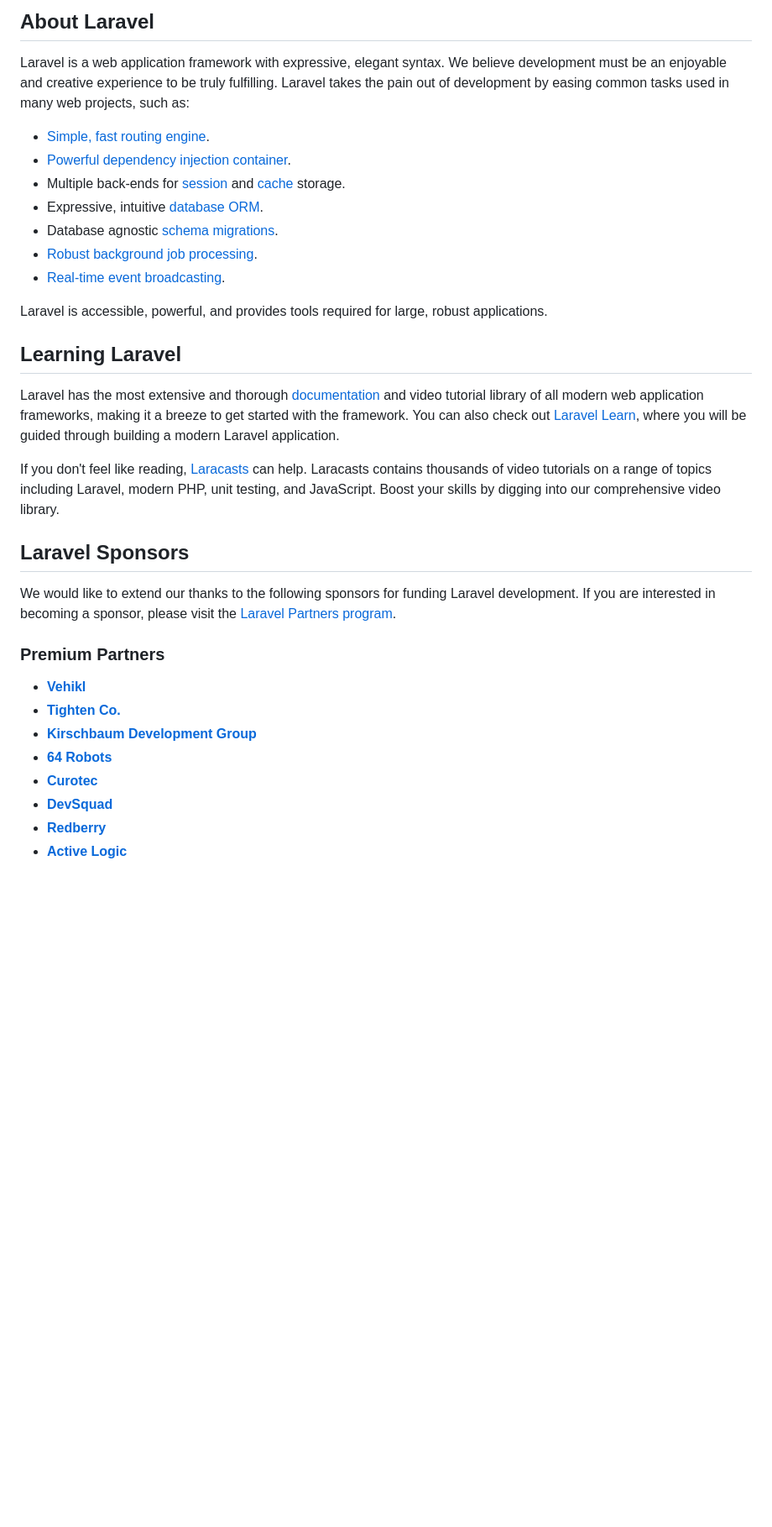
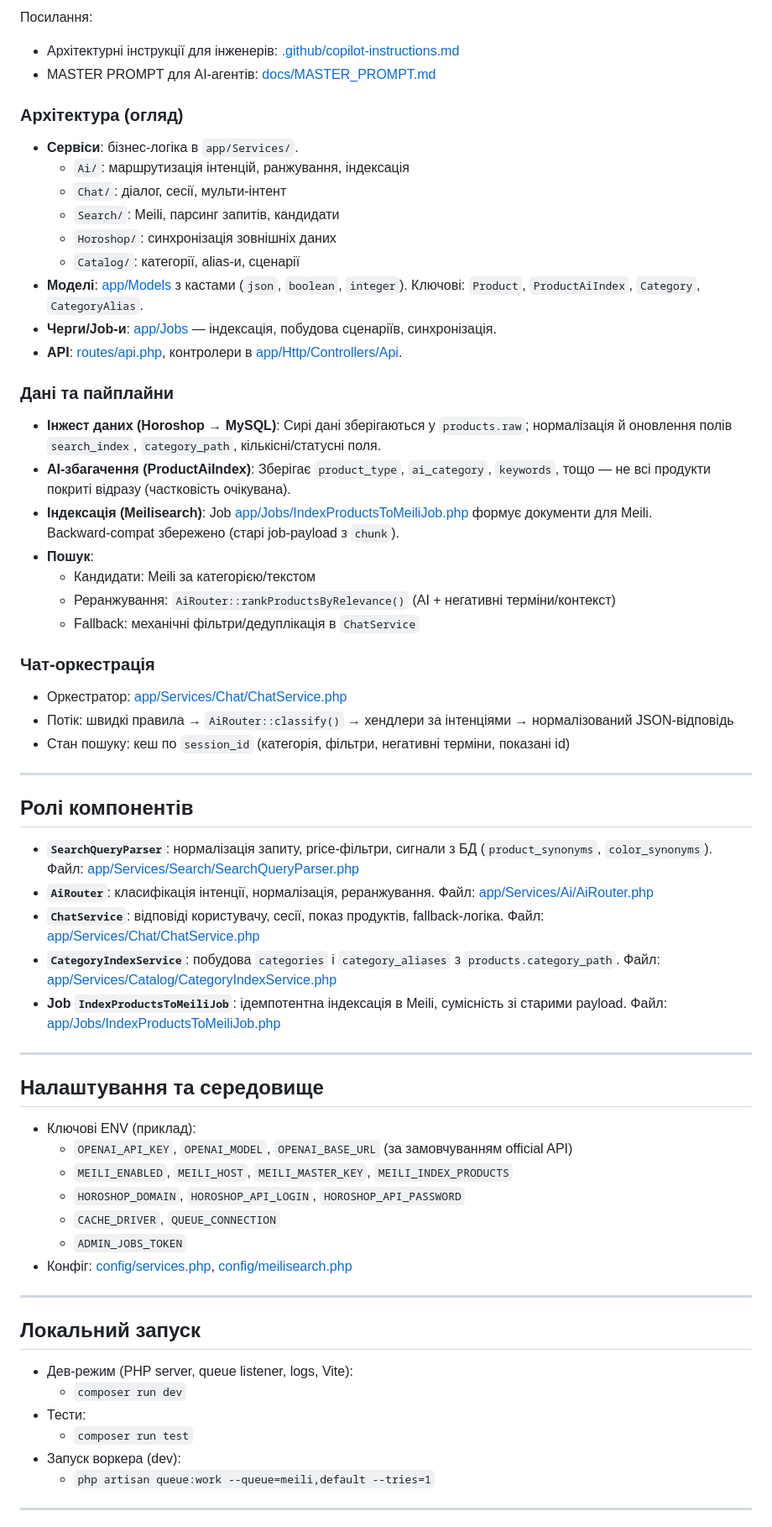
Before and after one commit to zxcghoultokyo/laravel, a Markdown page: README.md, the part around one of its changes. Shown at 84% size. GitHub-like rendering; blank space fills up the shorter version.

Commit message:
Docs: add MASTER_PROMPT and replace README with project architecture, pipelines, ops, and roadmap

```diff
--- a/README.md
+++ b/README.md
@@ -9,36 +4,62 @@
 
-## About Laravel
+Посилання:
+- Архітектурні інструкції для інженерів: [.github/copilot-instructions.md](.github/copilot-instructions.md)
+- MASTER PROMPT для AI‑агентів: [docs/MASTER_PROMPT.md](docs/MASTER_PROMPT.md)
 
-Laravel is a web application framework with expressive, elegant syntax. We believe development must be an enjoyable and creative experience to be truly fulfilling. Laravel takes the pain out of development by easing common tasks used in many web projects, such as:
+### Архітектура (огляд)
+- **Сервіси**: бізнес‑логіка в `app/Services/`.
+	- `Ai/`: маршрутизація інтенцій, ранжування, індексація
+	- `Chat/`: діалог, сесії, мульти‑інтент
+	- `Search/`: Meili, парсинг запитів, кандидати
+	- `Horoshop/`: синхронізація зовнішніх даних
+	- `Catalog/`: категорії, alias‑и, сценарії
+- **Моделі**: [app/Models](app/Models) з кастами (`json`, `boolean`, `integer`). Ключові: `Product`, `ProductAiIndex`, `Category`, `CategoryAlias`.
+- **Черги/Job‑и**: [app/Jobs](app/Jobs) — індексація, побудова сценаріїв, синхронізація.
+- **API**: [routes/api.php](routes/api.php), контролери в [app/Http/Controllers/Api](app/Http/Controllers/Api).
 
-- [Simple, fast routing engine](https://laravel.com/docs/routing).
-- [Powerful dependency injection container](https://laravel.com/docs/container).
-- Multiple back-ends for [session](https://laravel.com/docs/session) and [cache](https://laravel.com/docs/cache) storage.
-- Expressive, intuitive [database ORM](https://laravel.com/docs/eloquent).
-- Database agnostic [schema migrations](https://laravel.com/docs/migrations).
-- [Robust background job processing](https://laravel.com/docs/queues).
-- [Real-time event broadcasting](https://laravel.com/docs/broadcasting).
+### Дані та пайплайни
+- **Інжест даних (Horoshop → MySQL)**: Сирі дані зберігаються у `products.raw`; нормалізація й оновлення полів `search_index`, `category_path`, кількісні/статусні поля.
+- **AI‑збагачення (ProductAiIndex)**: Зберігає `product_type`, `ai_category`, `keywords`, тощо — не всі продукти покриті відразу (частковість очікувана).
+- **Індексація (Meilisearch)**: Job [app/Jobs/IndexProductsToMeiliJob.php](app/Jobs/IndexProductsToMeiliJob.php) формує документи для Meili. Backward‑compat збережено (старі job‑payload з `chunk`).
+- **Пошук**:
+	- Кандидати: Meili за категорією/текстом
+	- Реранжування: `AiRouter::rankProductsByRelevance()` (AI + негативні терміни/контекст)
+	- Fallback: механічні фільтри/дедуплікація в `ChatService`
 
-Laravel is accessible, powerful, and provides tools required for large, robust applications.
+### Чат‑оркестрація
+- Оркестратор: [app/Services/Chat/ChatService.php](app/Services/Chat/ChatService.php)
+- Потік: швидкі правила → `AiRouter::classify()` → хендлери за інтенціями → нормалізований JSON‑відповідь
+- Стан пошуку: кеш по `session_id` (категорія, фільтри, негативні терміни, показані id)
 
-## Learning Laravel
+---
 
-Laravel has the most extensive and thorough [documentation](https://laravel.com/docs) and video tutorial library of all modern web application frameworks, making it a breeze to get started with the framework. You can also check out [Laravel Learn](https://laravel.com/learn), where you will be guided through building a modern Laravel application.
+## Ролі компонентів
+- **`SearchQueryParser`**: нормалізація запиту, price‑фільтри, сигнали з БД (`product_synonyms`, `color_synonyms`). Файл: [app/Services/Search/SearchQueryParser.php](app/Services/Search/SearchQueryParser.php)
+- **`AiRouter`**: класифікація інтенції, нормалізація, реранжування. Файл: [app/Services/Ai/AiRouter.php](app/Services/Ai/AiRouter.php)
+- **`ChatService`**: відповіді користувачу, сесії, показ продуктів, fallback‑логіка. Файл: [app/Services/Chat/ChatService.php](app/Services/Chat/ChatService.php)
+- **`CategoryIndexService`**: побудова `categories` і `category_aliases` з `products.category_path`. Файл: [app/Services/Catalog/CategoryIndexService.php](app/Services/Catalog/CategoryIndexService.php)
+- **Job `IndexProductsToMeiliJob`**: ідемпотентна індексація в Meili, сумісність зі старими payload. Файл: [app/Jobs/IndexProductsToMeiliJob.php](app/Jobs/IndexProductsToMeiliJob.php)
 
-If you don't feel like reading, [Laracasts](https://laracasts.com) can help. Laracasts contains thousands of video tutorials on a range of topics including Laravel, modern PHP, unit testing, and JavaScript. Boost your skills by digging into our comprehensive video library.
+---
 
-## Laravel Sponsors
+## Налаштування та середовище
+- Ключові ENV (приклад):
+	- `OPENAI_API_KEY`, `OPENAI_MODEL`, `OPENAI_BASE_URL` (за замовчуванням official API)
+	- `MEILI_ENABLED`, `MEILI_HOST`, `MEILI_MASTER_KEY`, `MEILI_INDEX_PRODUCTS`
+	- `HOROSHOP_DOMAIN`, `HOROSHOP_API_LOGIN`, `HOROSHOP_API_PASSWORD`
+	- `CACHE_DRIVER`, `QUEUE_CONNECTION`
+	- `ADMIN_JOBS_TOKEN`
+- Конфіг: [config/services.php](config/services.php), [config/meilisearch.php](config/meilisearch.php)
 
-We would like to extend our thanks to the following sponsors for funding Laravel development. If you are interested in becoming a sponsor, please visit the [Laravel Partners program](https://partners.laravel.com).
+---
 
-### Premium Partners
+## Локальний запуск
+- Дев‑режим (PHP server, queue listener, logs, Vite):
+	- `composer run dev`
+- Тести:
+	- `composer run test`
+- Запуск воркера (dev):
+	- `php artisan queue:work --queue=meili,default --tries=1`
 
-- **[Vehikl](https://vehikl.com)**
-- **[Tighten Co.](https://tighten.co)**
-- **[Kirschbaum Development Group](https://kirschbaumdevelopment.com)**
-- **[64 Robots](https://64robots.com)**
-- **[Curotec](https://www.curotec.com/services/technologies/laravel)**
-- **[DevSquad](https://devsquad.com/hire-laravel-developers)**
-- **[Redberry](https://redberry.international/laravel-development)**
-- **[Active Logic](https://activelogic.com)**
+---
 
```
Also changed, not shown: other parts of README.md (+76 -15 lines), docs/MASTER_PROMPT.md (added, +95 -0 lines).
